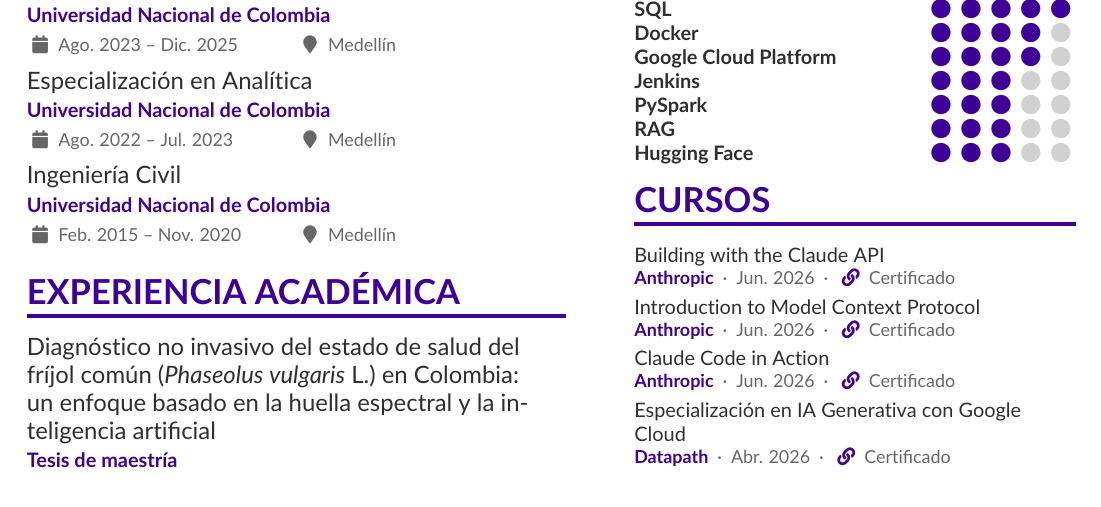
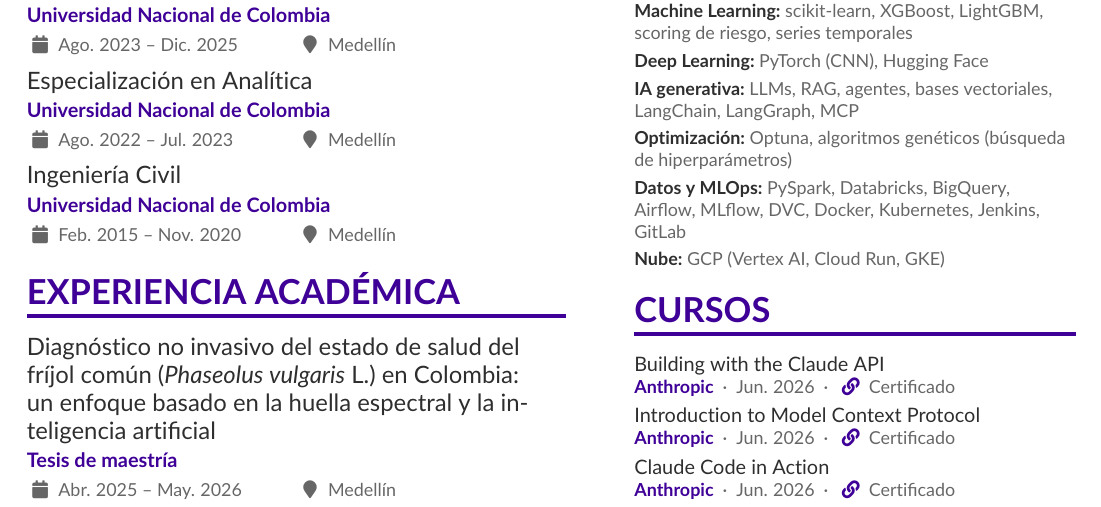
Before and after one commit to johnma96/portfolio, a LaTeX CV (curriculum_vitae/cv-es.tex): part of page 2 of 2, cut at the place of the change. Compiled offline with pdfLaTeX.

Commit message:
feat(cv): list technical skills as keyword groups
Replace the dot ratings with grouped keywords that ATS can read, add
LangChain, LangGraph and hyperparameter optimization, and stop tool
names from being hyphenated.

Co-Authored-By: Claude Opus 5.5 <noreply@anthropic.com>

```diff
--- a/curriculum_vitae/cv-es.tex
+++ b/curriculum_vitae/cv-es.tex
@@ -32,6 +32,9 @@
 % Margen extra al partir líneas, para que el texto no se salga de la columna
 \setlength{\emergencystretch}{2em}
 
+% Nombres de herramientas que nunca deben partirse con guion
+\hyphenation{XGBoost LightGBM Airflow Databricks PySpark MLflow Kubernetes LangChain LangGraph TuyaPy BigQuery}
+
 % Curso o certificación en formato compacto:
 % \cvcert{nombre}{emisor}{fecha}{url del certificado (opcional)}
 \newcommand{\cvcert}[4]{%
@@ -39,6 +42,12 @@
   {\small\textbf{\color{accent}#2}\enspace\textperiodcentered\enspace#3%
     \ifstrequal{#4}{}{}{\enspace\textperiodcentered\enspace\href{#4}{\textcolor{accent}{\faLink}~Certificado}}\par}
   \smallskip
+}
+
+% Grupo de habilidades como palabras clave (legible para ATS):
+% \cvskillgroup{grupo}{herramientas separadas por comas}
+\newcommand{\cvskillgroup}[2]{%
+  {\small\textbf{\color{emphasis}#1:}~#2\par}\smallskip
 }
 
 % Las etiquetas (\cvtag) pasan a la línea siguiente en vez de salirse de la columna
@@ -173,14 +182,13 @@ Soy un profesional en Inteligencia Artificial y Ciencia de Datos apasionado por
 
 \cvsection{Habilidades tech}
 
-\cvskill{Python}{5}
-\cvskill{SQL}{5}
-\cvskill{Docker}{4}
-\cvskill{Google Cloud Platform}{4}
-\cvskill{Jenkins}{3}
-\cvskill{PySpark}{3}
-\cvskill{RAG}{3}
-\cvskill{Hugging Face}{3}
+\cvskillgroup{Lenguajes}{Python, SQL}
+\cvskillgroup{Machine Learning}{scikit-learn, XGBoost, LightGBM, scoring de riesgo, series temporales}
+\cvskillgroup{Deep Learning}{PyTorch (CNN), Hugging Face}
+\cvskillgroup{IA generativa}{LLMs, RAG, agentes, bases vectoriales, LangChain, LangGraph, MCP}
+\cvskillgroup{Optimización}{Optuna, algoritmos genéticos (búsqueda de hiperparámetros)}
+\cvskillgroup{Datos y MLOps}{PySpark, Databricks, BigQuery, Airflow, MLflow, DVC, Docker, Kubernetes, Jenkins, GitLab}
+\cvskillgroup{Nube}{GCP (Vertex AI, Cloud Run, GKE)}
 
 \cvsection{Cursos}
 
```
